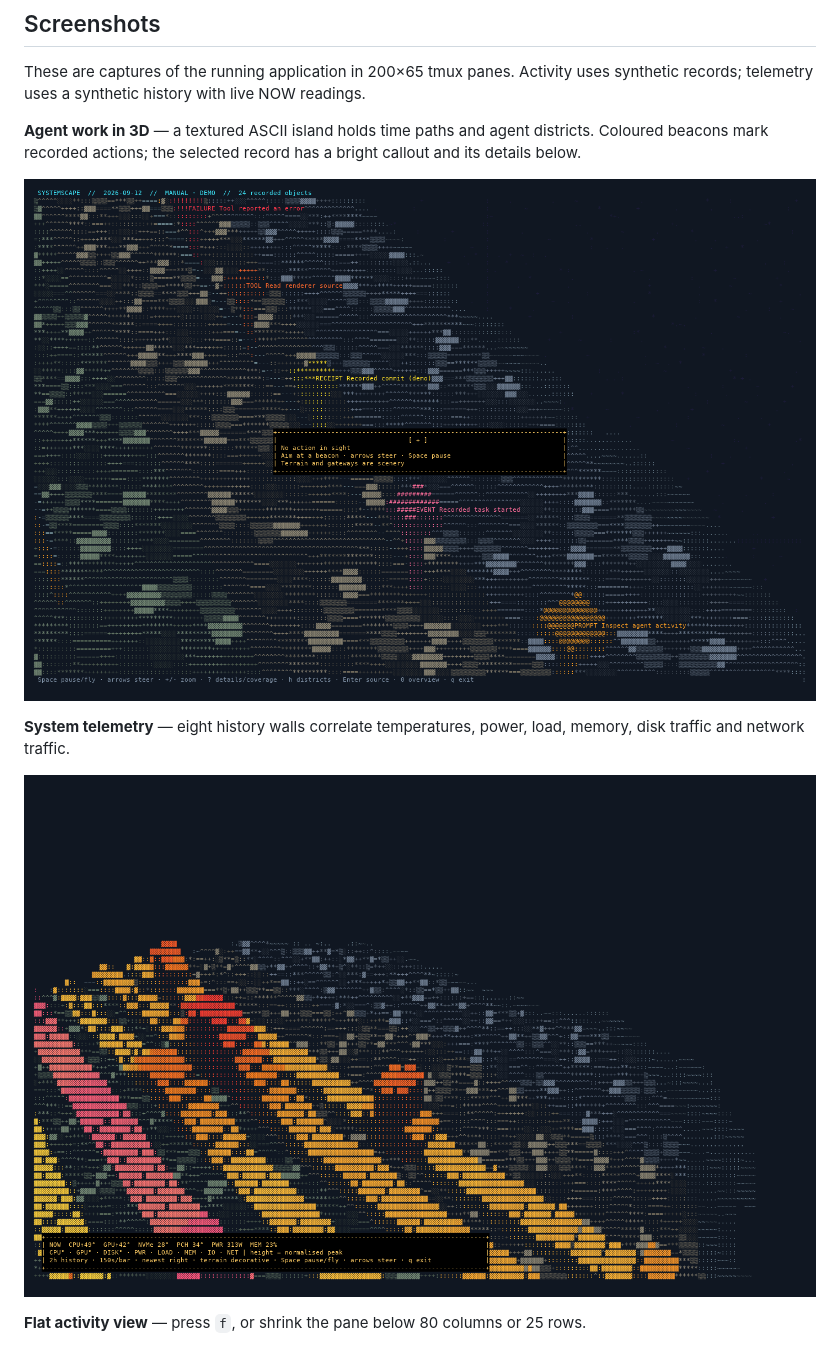
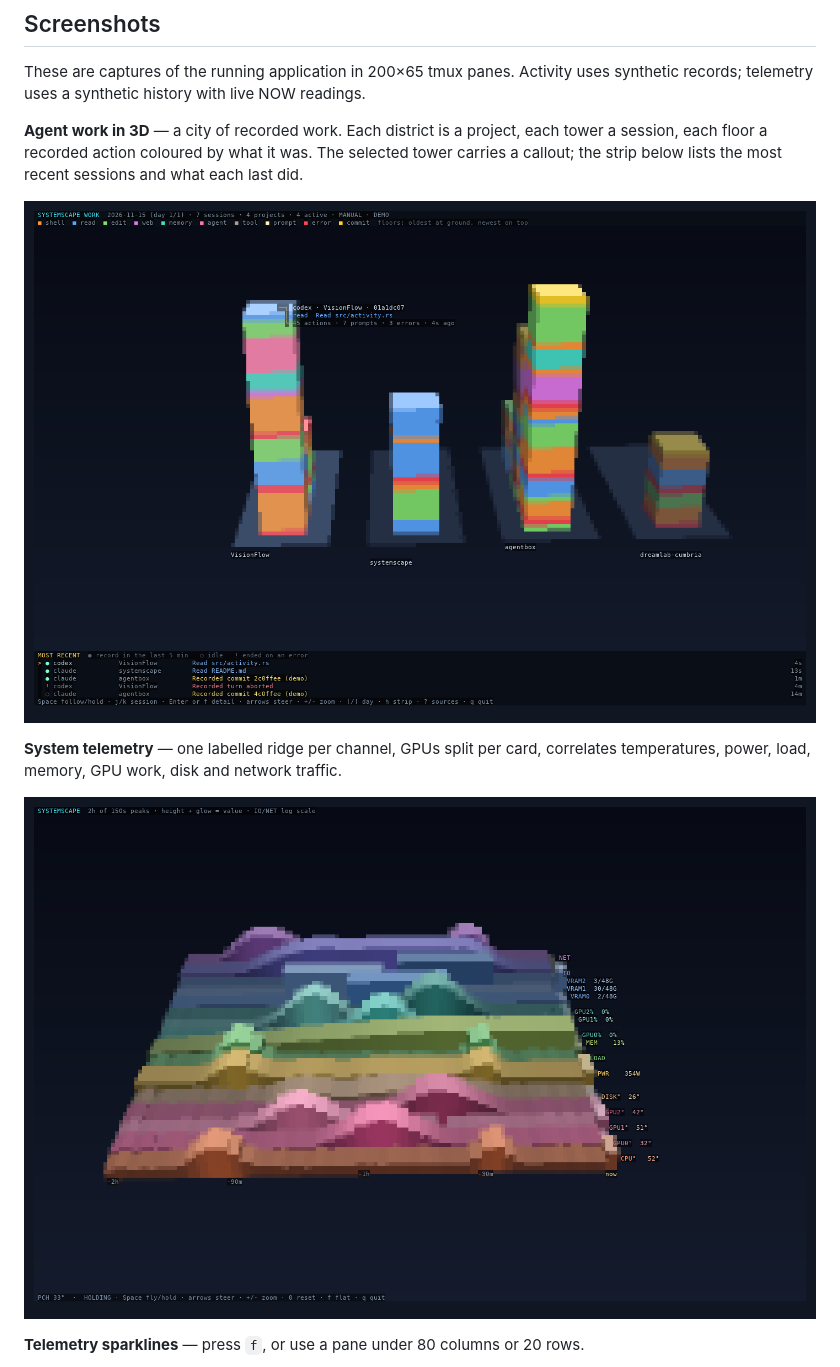
Before and after one commit to DreamLab-AI/systemscape, a Markdown page: README.md, the part around one of its changes. GitHub-like rendering; pictures changed too: docs/activity-3d.png, docs/telemetry.png.

```diff
--- a/README.md
+++ b/README.md
@@ -12,7 +12,8 @@ The repository was previously named `thermal3d`; the binary remains `systemscape
 These are captures of the running application in 200×65 tmux panes. Activity
 uses synthetic records; telemetry uses a synthetic history with live NOW readings.
 
-**Agent work in 3D** — a textured ASCII island holds time paths and agent
-districts. Coloured beacons mark recorded actions; the selected record has a
-bright callout and its details below.
+**Agent work in 3D** — a city of recorded work. Each district is a project,
+each tower a session, each floor a recorded action coloured by what it was.
+The selected tower carries a callout; the strip below lists the most recent
+sessions and what each last did.
 
@@ -20,4 +21,4 @@ bright callout and its details below.
 
-**System telemetry** — eight history walls correlate temperatures, power, load,
-memory, disk traffic and network traffic.
+**System telemetry** — one labelled ridge per channel, GPUs split per card,
+correlates temperatures, power, load, memory, GPU work, disk and network traffic.
 
@@ -25,3 +26,3 @@ memory, disk traffic and network traffic.
 
-**Flat activity view** — press `f`, or shrink the pane below 80 columns or 25 rows.
+**Telemetry sparklines** — press `f`, or use a pane under 80 columns or 20 rows.
 
```
Also changed, not shown: other parts of README.md (+162 -105 lines), docs/ACTIVITY.md (+9 -4 lines), docs/SCREENSHOTS.md (+4 -3 lines), docs/activity-flat.png, docs/telemetry-flat.png (added), 9 other files.
